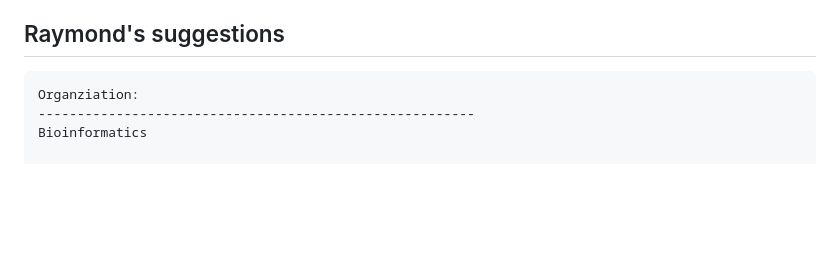
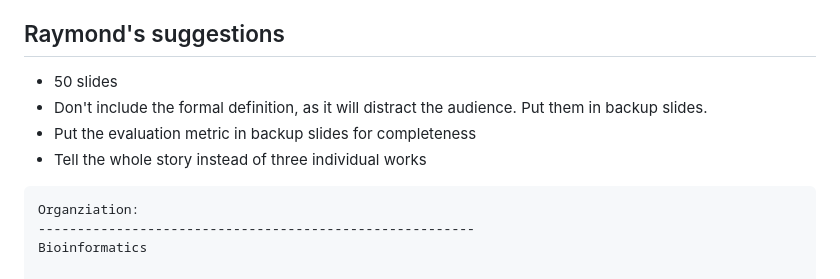
Before and after one commit to colemanyu/coleman-kyoto-u-phd-thesis, a Markdown page: README.md, the part around the change. Rendered like a GitHub page; blank space fills up the shorter version.

Commit message:
Update README with presentation suggestions
Added suggestions for presentation improvements.

````diff
--- a/README.md
+++ b/README.md
@@ -34,6 +34,11 @@ by January 13.
         - Water for examiners. Laser Pointer.
 
 ## Raymond's suggestions
+
+- 50 slides
+- Don't include the formal definition, as it will distract the audience. Put them in backup slides.
+- Put the evaluation metric in backup slides for completeness
+- Tell the whole story instead of three individual works
 
 ```
 Organziation:
````
